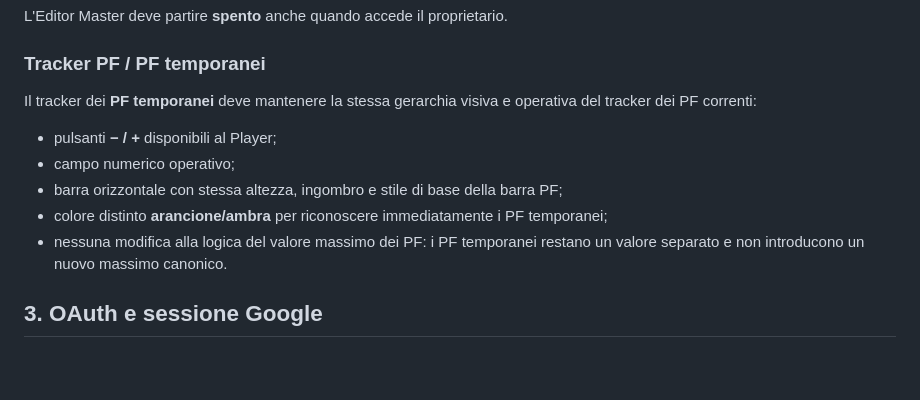
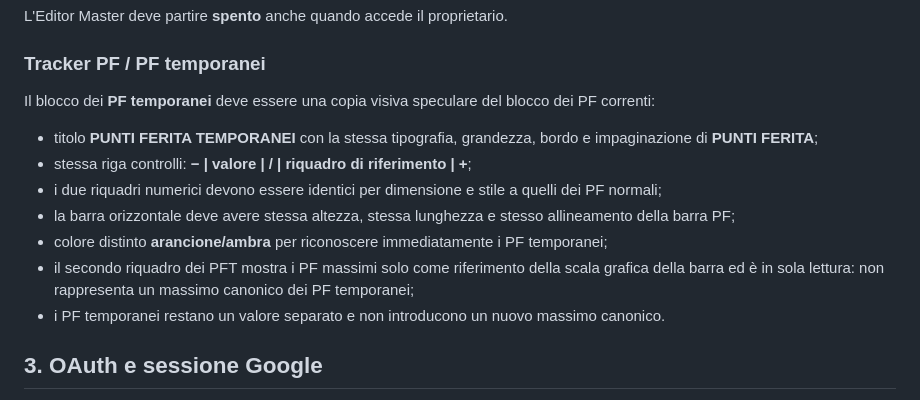
Before and after one commit to mariodevincenzodnd-blip/Morgedal-2, a Markdown page: MORGEDAL_SHEET_STANDARD.md, the part around the change. GitHub-like rendering; blank space fills up the shorter version.

Commit message:
Clarify exact mirrored temporary HP standard

```diff
--- a/MORGEDAL_SHEET_STANDARD.md
+++ b/MORGEDAL_SHEET_STANDARD.md
@@ -41,12 +41,14 @@ Restano protetti e modificabili soltanto con Editor Master:
 L'Editor Master deve partire **spento** anche quando accede il proprietario.
 
 ### Tracker PF / PF temporanei
-Il tracker dei **PF temporanei** deve mantenere la stessa gerarchia visiva e operativa del tracker dei PF correnti:
-- pulsanti **− / +** disponibili al Player;
-- campo numerico operativo;
-- barra orizzontale con stessa altezza, ingombro e stile di base della barra PF;
+Il blocco dei **PF temporanei** deve essere una copia visiva speculare del blocco dei PF correnti:
+- titolo **PUNTI FERITA TEMPORANEI** con la stessa tipografia, grandezza, bordo e impaginazione di **PUNTI FERITA**;
+- stessa riga controlli: **− | valore | / | riquadro di riferimento | +**;
+- i due riquadri numerici devono essere identici per dimensione e stile a quelli dei PF normali;
+- la barra orizzontale deve avere stessa altezza, stessa lunghezza e stesso allineamento della barra PF;
 - colore distinto **arancione/ambra** per riconoscere immediatamente i PF temporanei;
-- nessuna modifica alla logica del valore massimo dei PF: i PF temporanei restano un valore separato e non introducono un nuovo massimo canonico.
+- il secondo riquadro dei PFT mostra i PF massimi solo come riferimento della scala grafica della barra ed è in sola lettura: non rappresenta un massimo canonico dei PF temporanei;
+- i PF temporanei restano un valore separato e non introducono un nuovo massimo canonico.
 
 ## 3. OAuth e sessione Google
 
```
